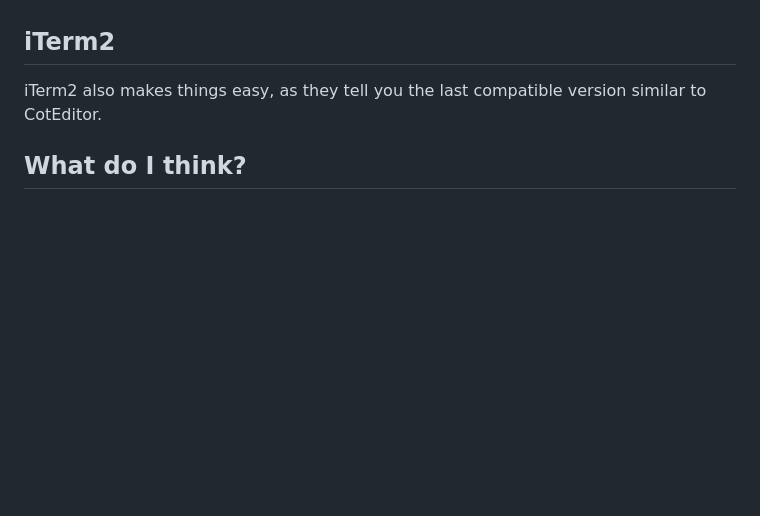
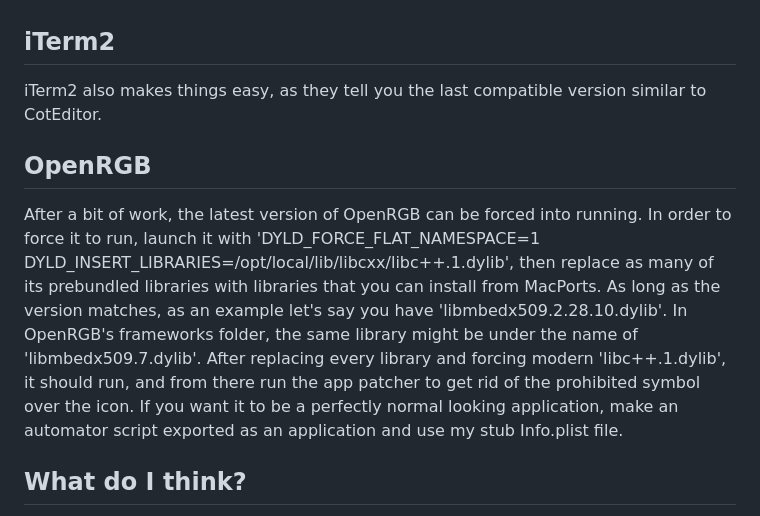
Before and after one commit to 4194304/mojaveforever, a Markdown page: README.md, the part around the change. Drawn GitHub-style; blank space fills up the shorter version.

```diff
--- a/README.md
+++ b/README.md
@@ -44,5 +44,8 @@ This is likely the most complex part of my entire setup. I had to write an entir
 ## iTerm2
 iTerm2 also makes things easy, as they tell you the last compatible version similar to CotEditor.
 
+## OpenRGB
+After a bit of work, the latest version of OpenRGB can be forced into running. In order to force it to run, launch it with 'DYLD_FORCE_FLAT_NAMESPACE=1 DYLD_INSERT_LIBRARIES=/opt/local/lib/libcxx/libc++.1.dylib', then replace as many of its prebundled libraries with libraries that you can install from MacPorts. As long as the version matches, as an example let's say you have 'libmbedx509.2.28.10.dylib'. In OpenRGB's frameworks folder, the same library might be under the name of 'libmbedx509.7.dylib'. After replacing every library and forcing modern 'libc++.1.dylib', it should run, and from there run the app patcher to get rid of the prohibited symbol over the icon. If you want it to be a perfectly normal looking application, make an automator script exported as an application and use my stub Info.plist file.
+
 ## What do I think?
 Overall, Mojave has proven itself to be a perfectly viable daily driver as someone who never gives up and has an affinity for forcing things to work. For any average person however, Mojave is effectively obsolete. A lot of applications have dropped it, but to this day, Mojave can still be great if you force it to.
```
